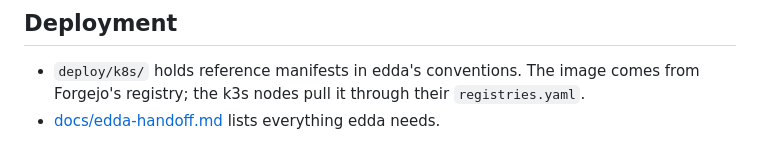
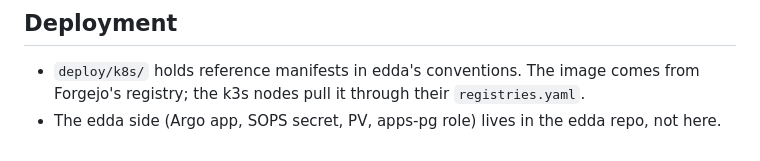
Before and after one commit to dKenez/nexus, a Markdown page: README.md, the part around the change. Drawn GitHub-style.

```diff
--- a/README.md
+++ b/README.md
@@ -147,4 +147,4 @@ Commits follow [Conventional Commits](https://www.conventionalcommits.org) (`fea
 ## Deployment
 
 - `deploy/k8s/` holds reference manifests in edda's conventions. The image comes from Forgejo's registry; the k3s nodes pull it through their `registries.yaml`.
-- [docs/edda-handoff.md](docs/edda-handoff.md) lists everything edda needs.
+- The edda side (Argo app, SOPS secret, PV, apps-pg role) lives in the edda repo, not here.
```
Also changed, not shown: docs/edda-handoff.md (deleted, +0 -119 lines).
